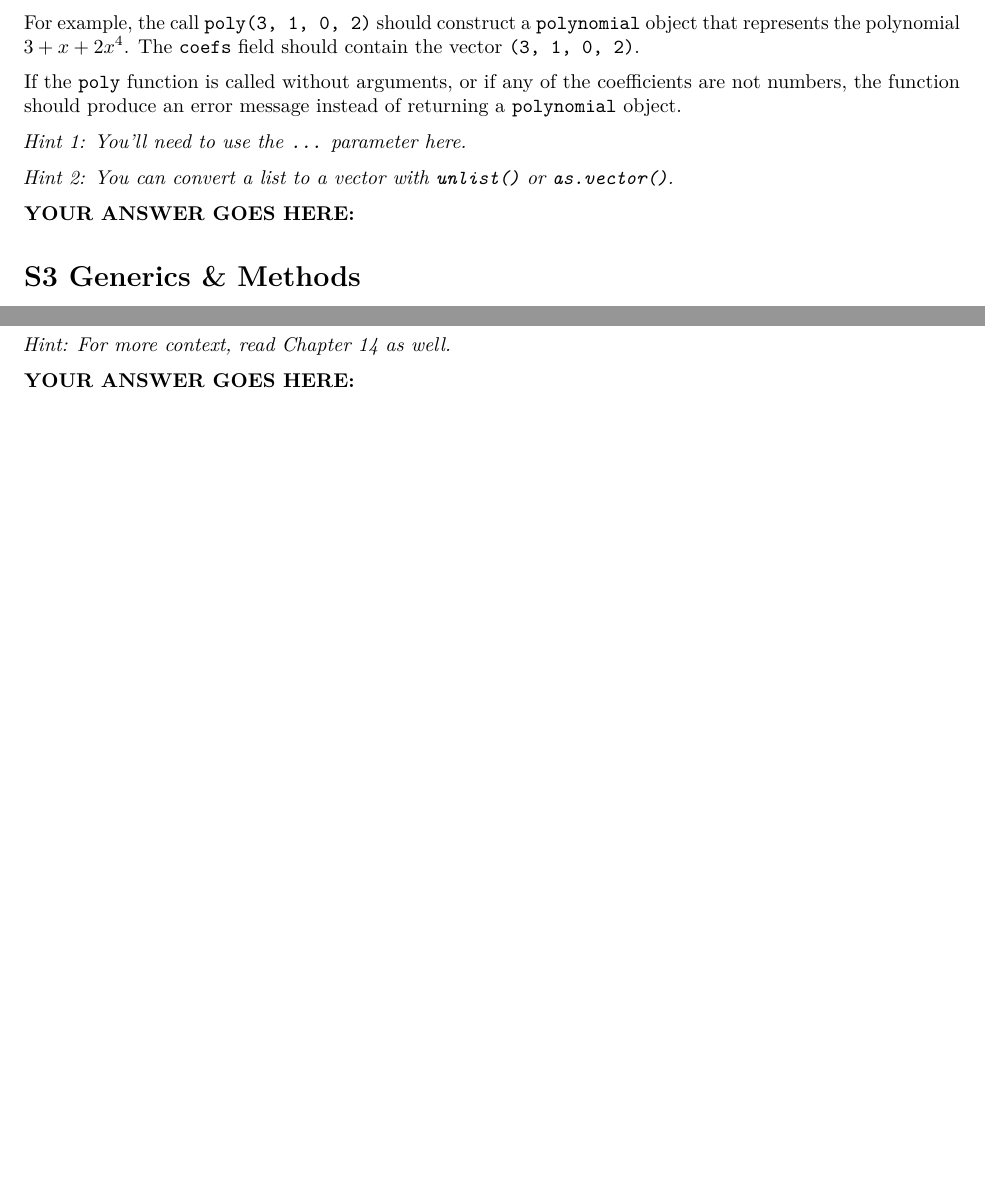
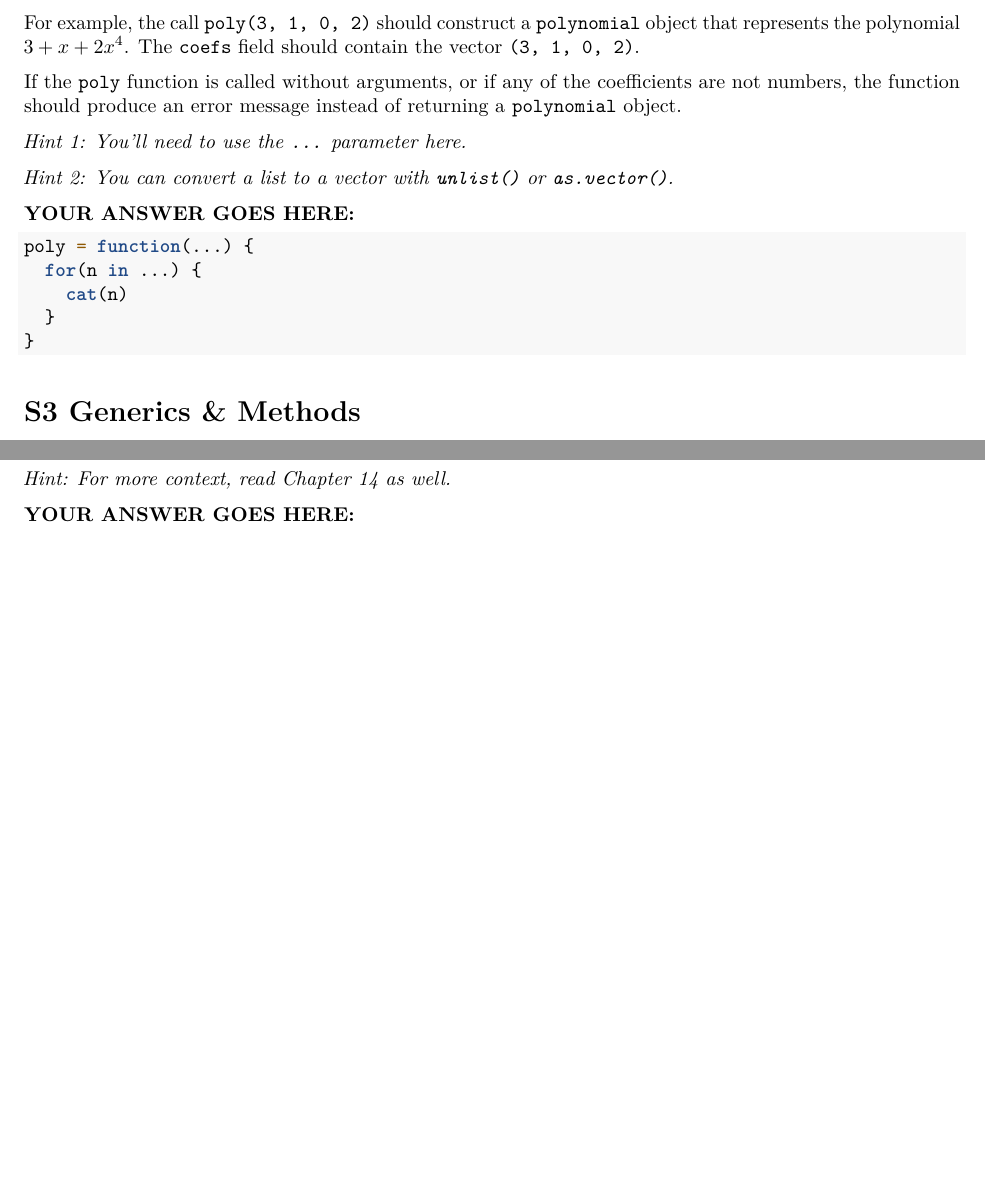
Before and after one commit to evilpegasus/STAT33B, an R Markdown document (Week 11/workbook10.Rmd): two parts of pages 2 and 3 of 3, joined at a grey line, cut so that both start at the same text. Rendered offline with R 4.5, knitr and Pandoc, then LaTeX, with nearby package versions.

Commit message:
wb 10 in progress

````diff
--- a/Week 11/workbook10.Rmd
+++ b/Week 11/workbook10.Rmd
@@ -88,7 +88,13 @@ _Hint 2: You can convert a list to a vector with `unlist()` or `as.vector()`._
 
 **YOUR ANSWER GOES HERE:**
 
-
+```{r}
+poly = function(...) {
+  for(n in ...) {
+    cat(n)
+  }
+}
+```
 
 S3 Generics & Methods
 =====================
````
Also changed, not shown: Week 11/workbook10.Rmd (6 more changed lines).
